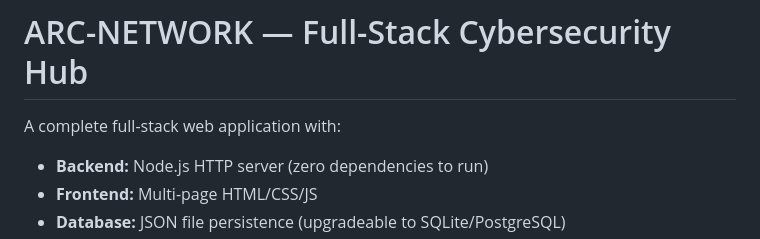
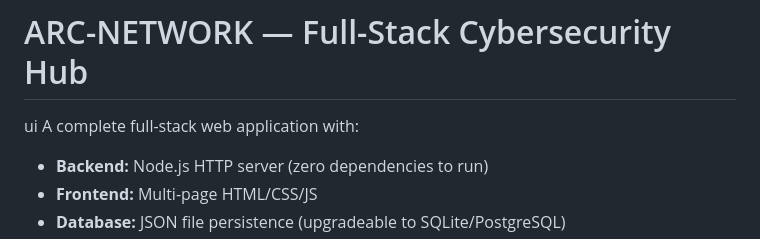
Before and after one commit to Arunachalam-gojosaturo/ARC-Network-website, a Markdown page: README.md, the part around the change. Rendered like a GitHub page.

Commit message:
Add 'ui' section to README

```diff
--- a/README.md
+++ b/README.md
@@ -1,5 +1,5 @@
 # ARC-NETWORK — Full-Stack Cybersecurity Hub
-
+ui
 A complete full-stack web application with:
 - **Backend:** Node.js HTTP server (zero dependencies to run)
 - **Frontend:** Multi-page HTML/CSS/JS
```
